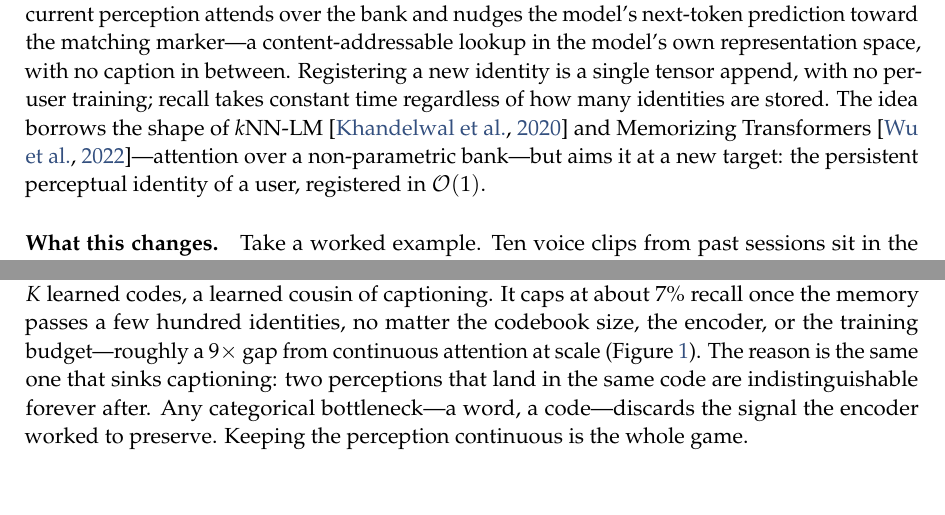
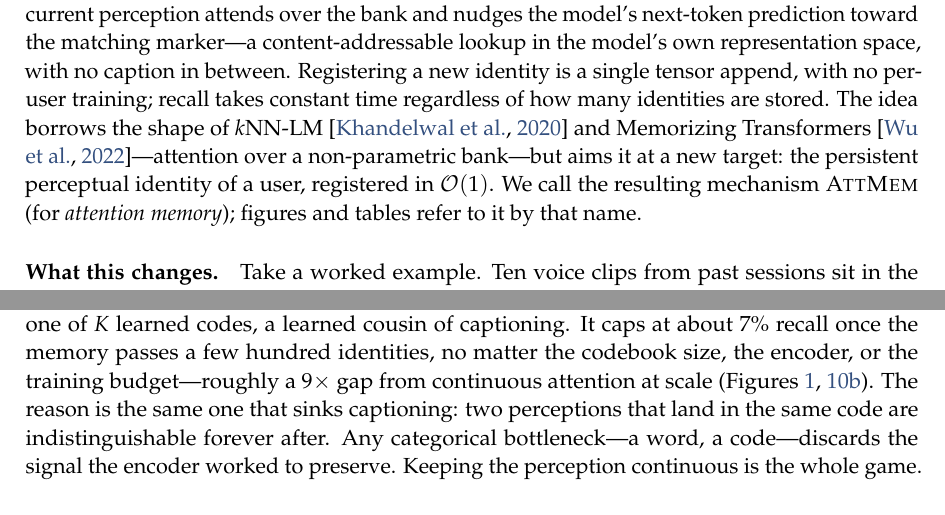
Before and after one commit to 19PINE-AI/multimodal-user-memory, a LaTeX paper (paper/main.tex, which reads paper/body.tex): two parts of pages 2 and 9 of 18, joined at a grey line, cut so that both start at the same text. Compiled offline with pdfLaTeX.

Commit message:
paper: name AttMem in prose, fix scale ref, resync site figures
Introduce the "AttMem" name in the body so every figure/table label is
grounded in the narrative (the macro was defined but never used in prose).
Cite the pivot figure alongside the teaser for the ~9x at-scale codebook
gap, which the teaser alone (N=10/N=5) does not show.

Regenerate all script-driven figure PDFs from the current generate_figs.py
and rebuild main.pdf. Re-render the stale site/public PNGs (which still
showed old RAG labels, codenames, and the lm_head backslash leak) and
refresh the served main.pdf so the web copy matches the paper.

Co-Authored-By: Claude Opus 4.8 (1M context) <noreply@anthropic.com>

```diff
--- a/paper/body.tex
+++ b/paper/body.tex
@@ -17,7 +17,7 @@ None of this is captionable in any useful sense. ``A brown-haired man'' does not
 
 So a personalized agent's memory has two halves that want different homes. \emph{Captionable} content---facts, preferences, propositions---belongs in a text store, where sentence-encoder similarity works beautifully. \emph{Perceptual} content---how a face, a voice, a room, a painting actually \emph{is}---needs a primitive that keeps it in its native modality. Today the second half has no such home: it is either flattened into a caption (and lost) or handed to a recognition tool that returns a bare label like ``speaker 47'' (so the perception never reaches the model). The missing piece is a memory that stores a perception \emph{as a perception}.
 
-\paragraph{Our proposal.} We introduce \textbf{parametric multimodal user memory}: instead of captioning a perception, the agent stores it directly, as a row in a small per-modality bank bolted onto a frozen language model. Each row pairs the raw encoder embedding of the perception (the key) with the model's own internal vector for a marker token (the value). At generation time, the current perception attends over the bank and nudges the model's next-token prediction toward the matching marker---a content-addressable lookup in the model's own representation space, with no caption in between. Registering a new identity is a single tensor append, with no per-user training; recall takes constant time regardless of how many identities are stored. The idea borrows the shape of $k$NN-LM~\citep{khandelwal2020nearest} and Memorizing Transformers~\citep{wu2022memorizing}---attention over a non-parametric bank---but aims it at a new target: the persistent perceptual identity of a user, registered in $\mathcal{O}(1)$.
+\paragraph{Our proposal.} We introduce \textbf{parametric multimodal user memory}: instead of captioning a perception, the agent stores it directly, as a row in a small per-modality bank bolted onto a frozen language model. Each row pairs the raw encoder embedding of the perception (the key) with the model's own internal vector for a marker token (the value). At generation time, the current perception attends over the bank and nudges the model's next-token prediction toward the matching marker---a content-addressable lookup in the model's own representation space, with no caption in between. Registering a new identity is a single tensor append, with no per-user training; recall takes constant time regardless of how many identities are stored. The idea borrows the shape of $k$NN-LM~\citep{khandelwal2020nearest} and Memorizing Transformers~\citep{wu2022memorizing}---attention over a non-parametric bank---but aims it at a new target: the persistent perceptual identity of a user, registered in $\mathcal{O}(1)$. We call the resulting mechanism \attmem{} (for \emph{attention memory}); figures and tables refer to it by that name.
 
 \paragraph{What this changes.} Take a worked example. Ten voice clips from past sessions sit in the user's memory; a new clip arrives and the agent must say which of the ten it is. The text route captions each clip---``a male voice, mid-30s, slight accent''---and searches; the caption fits thousands of speakers, so the search is a coin flip. The parametric route stores each clip's voiceprint natively and matches on it; it answers correctly. The same pattern holds for faces across years, paintings across periods, rooms across recordings, and tone against a personal baseline. And where we can pit it against the strongest text-free baseline directly (Figure~\ref{fig:teaser}), our memory does not merely match embedding retrieval---it \emph{beats} it, because it compares perceptions in the language model's representation space, a sharper ruler than the encoder's own.
 
@@ -160,7 +160,7 @@ The headline is simple: where the encoder's own similarity is imperfect, the lan
 
 \paragraph{It composes with text memory, for free.} A parametric perceptual memory is meant to sit beside an ordinary text memory, not replace it. We checked that it does no harm: register faces and voices together and the two banks stay independent without any training (cross-modal leakage 0.017 and 0.067, zero-shot), and on plain propositional prompts the model's next-token predictions are \emph{byte-for-byte identical} to the untouched model. The perceptual memory fires only at perceptual moments; everything else passes through unchanged. An agent can keep ``my favourite restaurant is in Paris'' in its text store and ``how Bibi looks across lighting and age'' in its perceptual bank, and lose nothing on either.
 
-\paragraph{Why not just quantize the perception into a code?} We spent sixteen development cycles on exactly that---a discrete-codebook predecessor (\patha{}) that snaps each perception to one of $K$ learned codes, a learned cousin of captioning. It caps at about 7\% recall once the memory passes a few hundred identities, no matter the codebook size, the encoder, or the training budget---roughly a $9\times$ gap from continuous attention at scale (Figure~\ref{fig:teaser}). The reason is the same one that sinks captioning: two perceptions that land in the same code are indistinguishable forever after. Any categorical bottleneck---a word, a code---discards the signal the encoder worked to preserve. Keeping the perception continuous is the whole game.
+\paragraph{Why not just quantize the perception into a code?} We spent sixteen development cycles on exactly that---a discrete-codebook predecessor (\patha{}) that snaps each perception to one of $K$ learned codes, a learned cousin of captioning. It caps at about 7\% recall once the memory passes a few hundred identities, no matter the codebook size, the encoder, or the training budget---roughly a $9\times$ gap from continuous attention at scale (Figures~\ref{fig:teaser},~\ref{fig:pivot}). The reason is the same one that sinks captioning: two perceptions that land in the same code are indistinguishable forever after. Any categorical bottleneck---a word, a code---discards the signal the encoder worked to preserve. Keeping the perception continuous is the whole game.
 
 
 \section{When it helps, and when it doesn't}
```
Also changed, not shown: paper/figs/fig0_arch.pdf, paper/figs/fig10_advtrain_crossmodal.pdf, paper/figs/fig11_advprob_pareto.pdf, paper/figs/fig1_scorecard.pdf, paper/figs/fig2_scaling.pdf, paper/figs/fig3_training_matters.pdf, paper/figs/fig4_latency.pdf, paper/figs/fig5_ablations.pdf, paper/figs/fig6_pivot.pdf, paper/figs/fig7_adversarial.pdf, paper/figs/fig8_adv_training.pdf, paper/figs/fig_teaser.pdf, paper/main.pdf, 13 other files.
